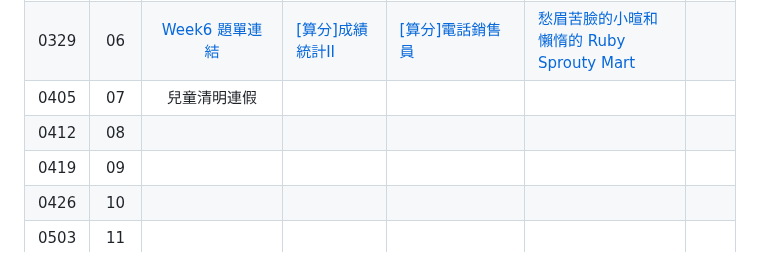
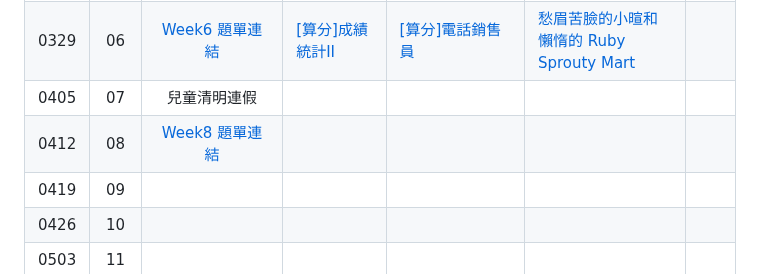
Before and after one commit to tw-csie-sprout/c2025, a Markdown page: homework.md, the part around one of its changes. GitHub-like rendering.

Commit message:
Update homework.md week8 contest

```diff
--- a/homework.md
+++ b/homework.md
@@ -11,7 +11,7 @@
 | 0322 | 05 | [Week5 題單連結][wk5-contest] | [[算分]矩陣翻轉][sprout-617] <br> [[算分]螺旋矩陣][sprout-588] <br> [[算分]禮貌校園][sprout-388] | [[算分]踩地雷][sprout-195] <br> [[算分]串接加法][sprout-1013] | [字串處理][sprout-656] <br> [大十字][sprout-582] <br> [魔王戰前夜 II - 迷宮探索][sprout-316] | |
 | 0329 | 06 |  [Week6 題單連結][wk6-contest] | [[算分]成績統計II][sprout-566] | [[算分]電話銷售員][sprout-333] | [愁眉苦臉的小暄和懶惰的 Ruby][sprout-561] <br> [Sprouty Mart][sprout-585] |   |
 | 0405 | 07 | 兒童清明連假 |  |  |   | |
-| 0412 | 08 |  | |  |  |   |
+| 0412 | 08 | [Week8 題單連結][wk8-contest] | |  |  |   |
 | 0419 | 09 |  | |  |  |   |
 | 0426 | 10 |  | |  |  |   |
 | 0503 | 11 |  | |  |  |   |
```
Also changed, not shown: other parts of homework.md (+3 -0 lines).
